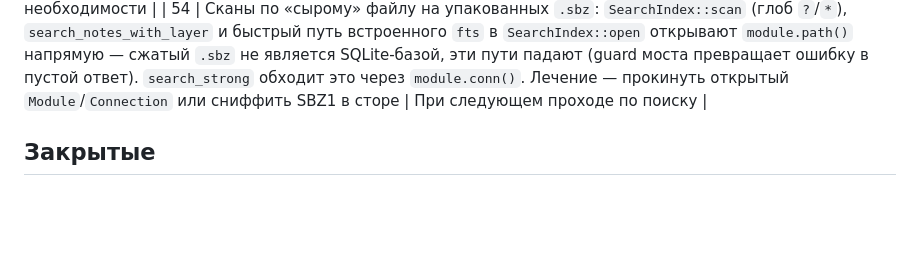
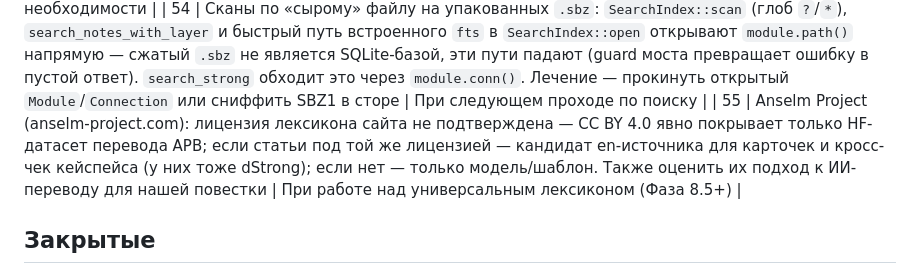
Before and after one commit to 20genesis14-sys/StudyBible, a Markdown page: docs/OPEN-QUESTIONS.ru.md, the part around the change. Rendered like a GitHub page; blank space fills up the shorter version.

Commit message:
docs(questions): OQ 55 — Anselm Project: лицензия лексикона, кейспейс-кроссчек, подход к ИИ-переводу

```diff
--- a/docs/OPEN-QUESTIONS.ru.md
+++ b/docs/OPEN-QUESTIONS.ru.md
@@ -55,6 +55,7 @@
 | 52 | ~~Числа, которые замораживаются до прогона на отложенных книгах: N в пороге качества (F1 ≥ согласие эталонов − N) и правило объединения сигналов в `conf` 0–10~~ — закрыт 14.10.2026 (Фаза 7): `N = 2,0 п.п.` (порог: ВЗ ≥ 93,2 %, НЗ ≥ 93,4 % при потолке `B = 95,2 % / 95,4 %`). Пройден на отложенных книгах: BSB Режим А F1 = **97,52 % ВЗ / 96,73 % НЗ** (имена **98,90 %**), KJV Режим Б F1 = **100,0 % ВЗ / 99,99 % НЗ** (`dStrong` **99,97 % / 99,99 %**, имена **99,96 %**), монотонная калибровка `conf` подтверждена (`work/strongs/report-phase7-en-gate.md`) | закрыто |
 | 53 | У «Datasets coming» STEPBible (TAGOT, TFBDB, TOTMM/TNTMM, TBCWG) сроков нет; TFBDB дал бы полный еврейский лексикон, TOTMM/TNTMM — разночтения рукописей. По желанию — спросить STEPBibleATgmail.com | По необходимости |
 | 54 | Сканы по «сырому» файлу на упакованных `.sbz`: `SearchIndex::scan` (глоб `?`/`*`), `search_notes_with_layer` и быстрый путь встроенного `fts` в `SearchIndex::open` открывают `module.path()` напрямую — сжатый `.sbz` не является SQLite-базой, эти пути падают (guard моста превращает ошибку в пустой ответ). `search_strong` обходит это через `module.conn()`. Лечение — прокинуть открытый `Module`/`Connection` или сниффить SBZ1 в сторе | При следующем проходе по поиску |
+| 55 | Anselm Project (anselm-project.com): лицензия лексикона сайта не подтверждена — CC BY 4.0 явно покрывает только HF-датасет перевода APB; если статьи под той же лицензией — кандидат en-источника для карточек и кросс-чек кейспейса (у них тоже dStrong); если нет — только модель/шаблон. Также оценить их подход к ИИ-переводу для нашей повестки | При работе над универсальным лексиконом (Фаза 8.5+) |
 
 ## Закрытые
 
```
Also changed, not shown: docs/OPEN-QUESTIONS.md (+1 -0 lines).
